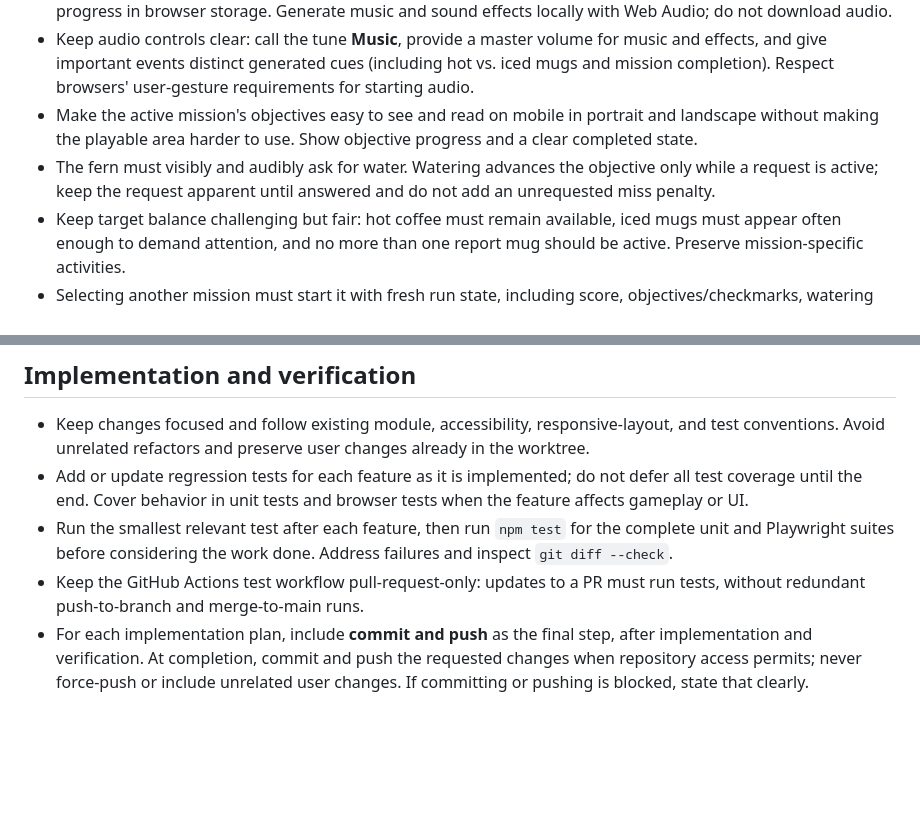
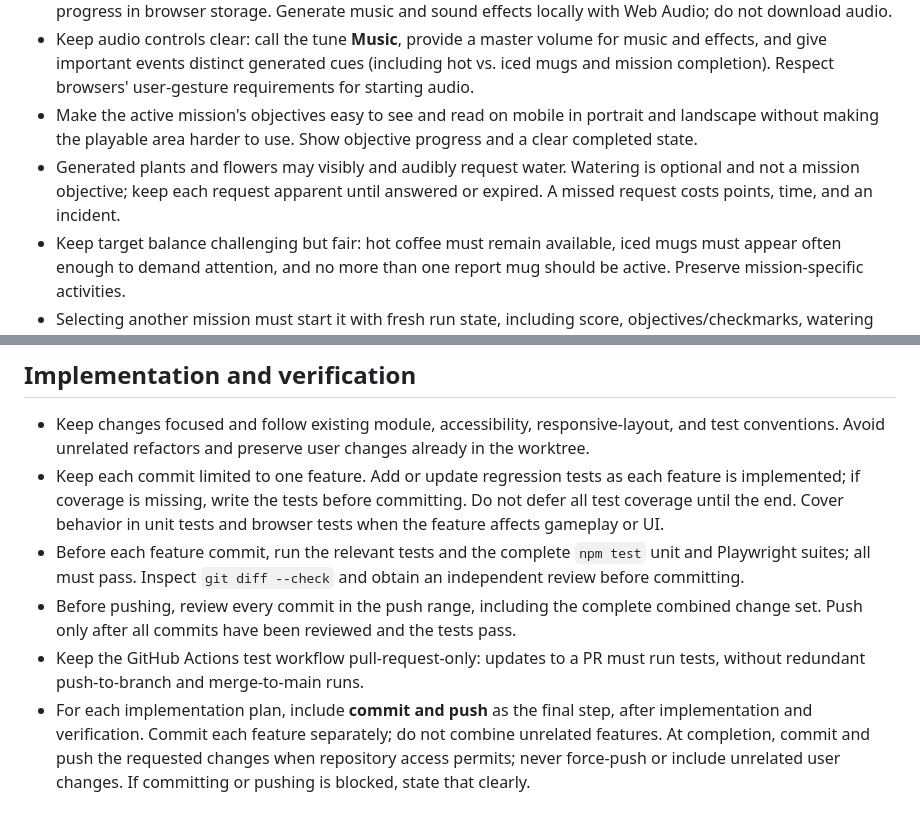
Before and after one commit to danielbalaz94/office-mayhem, a Markdown page: .copilot/instructions.md, 2 parts joined by grey strips. GitHub-like rendering; blank space fills up the shorter version.

Commit message:
Document feature commit review rules
Co-authored-by: Copilot <223556219+Copilot@users.noreply.github.com>

```diff
--- a/.copilot/instructions.md
+++ b/.copilot/instructions.md
@@ -8,7 +8,7 @@ Follow these requirements in future sessions, including when implementing a feat
 - Preserve the no-account, no-install, offline-during-play experience. Do not add runtime network requests, third-party services, remote assets, analytics, or telemetry. Do not fetch or upload player/browser data. Keep game progress in browser storage. Generate music and sound effects locally with Web Audio; do not download audio.
 - Keep audio controls clear: call the tune **Music**, provide a master volume for music and effects, and give important events distinct generated cues (including hot vs. iced mugs and mission completion). Respect browsers' user-gesture requirements for starting audio.
 - Make the active mission's objectives easy to see and read on mobile in portrait and landscape without making the playable area harder to use. Show objective progress and a clear completed state.
-- The fern must visibly and audibly ask for water. Watering advances the objective only while a request is active; keep the request apparent until answered and do not add an unrequested miss penalty.
+- Generated plants and flowers may visibly and audibly request water. Watering is optional and not a mission objective; keep each request apparent until answered or expired. A missed request costs points, time, and an incident.
 - Keep target balance challenging but fair: hot coffee must remain available, iced mugs must appear often enough to demand attention, and no more than one report mug should be active. Preserve mission-specific activities.
 - Selecting another mission must start it with fresh run state, including score, objectives/checkmarks, watering request, activity progress, targets, and temporary selections. Preserve saved campaign progress and best scores.
 - Explain the goal and basic interactions to first-time players. Keep retry and previous/next mission navigation discoverable and grouped with the start/retry action.
@@ -18,7 +18,8 @@ Follow these requirements in future sessions, including when implementing a feat
 ## Implementation and verification
 
 - Keep changes focused and follow existing module, accessibility, responsive-layout, and test conventions. Avoid unrelated refactors and preserve user changes already in the worktree.
-- Add or update regression tests for each feature as it is implemented; do not defer all test coverage until the end. Cover behavior in unit tests and browser tests when the feature affects gameplay or UI.
-- Run the smallest relevant test after each feature, then run `npm test` for the complete unit and Playwright suites before considering the work done. Address failures and inspect `git diff --check`.
+- Keep each commit limited to one feature. Add or update regression tests as each feature is implemented; if coverage is missing, write the tests before committing. Do not defer all test coverage until the end. Cover behavior in unit tests and browser tests when the feature affects gameplay or UI.
+- Before each feature commit, run the relevant tests and the complete `npm test` unit and Playwright suites; all must pass. Inspect `git diff --check` and obtain an independent review before committing.
+- Before pushing, review every commit in the push range, including the complete combined change set. Push only after all commits have been reviewed and the tests pass.
 - Keep the GitHub Actions test workflow pull-request-only: updates to a PR must run tests, without redundant push-to-branch and merge-to-main runs.
-- For each implementation plan, include **commit and push** as the final step, after implementation and verification. At completion, commit and push the requested changes when repository access permits; never force-push or include unrelated user changes. If committing or pushing is blocked, state that clearly.
+- For each implementation plan, include **commit and push** as the final step, after implementation and verification. Commit each feature separately; do not combine unrelated features. At completion, commit and push the requested changes when repository access permits; never force-push or include unrelated user changes. If committing or pushing is blocked, state that clearly.
```
